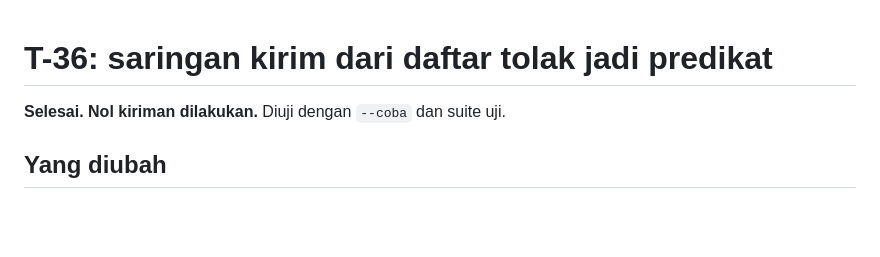
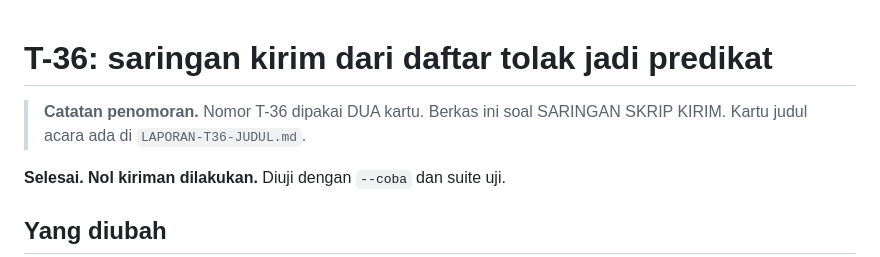
Before and after one commit to omaraazees/thejournalingroom-web, a Markdown page: LAPORAN-T36.md, the part around the change. Rendered like a GitHub page; blank space fills up the shorter version.

```diff
--- a/LAPORAN-T36.md
+++ b/LAPORAN-T36.md
@@ -1,4 +1,8 @@
 # T-36: saringan kirim dari daftar tolak jadi predikat
+
+> **Catatan penomoran.** Nomor T-36 dipakai DUA kartu. Berkas ini soal SARINGAN
+> SKRIP KIRIM. Kartu judul acara ada di `LAPORAN-T36-JUDUL.md`.
+
 
 **Selesai. Nol kiriman dilakukan.** Diuji dengan `--coba` dan suite uji.
 
```
Also changed, not shown: LAPORAN-T35.md (+70 -1 lines).
